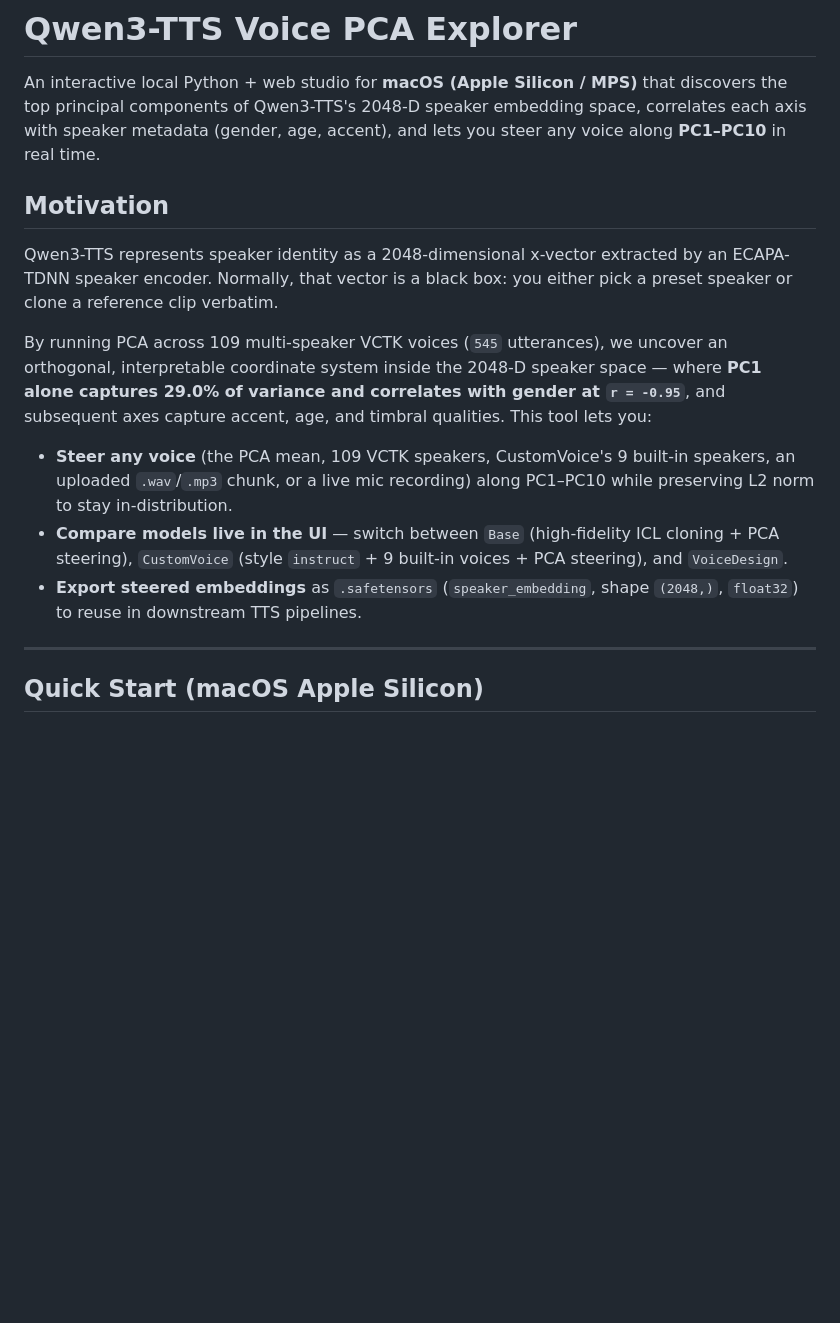
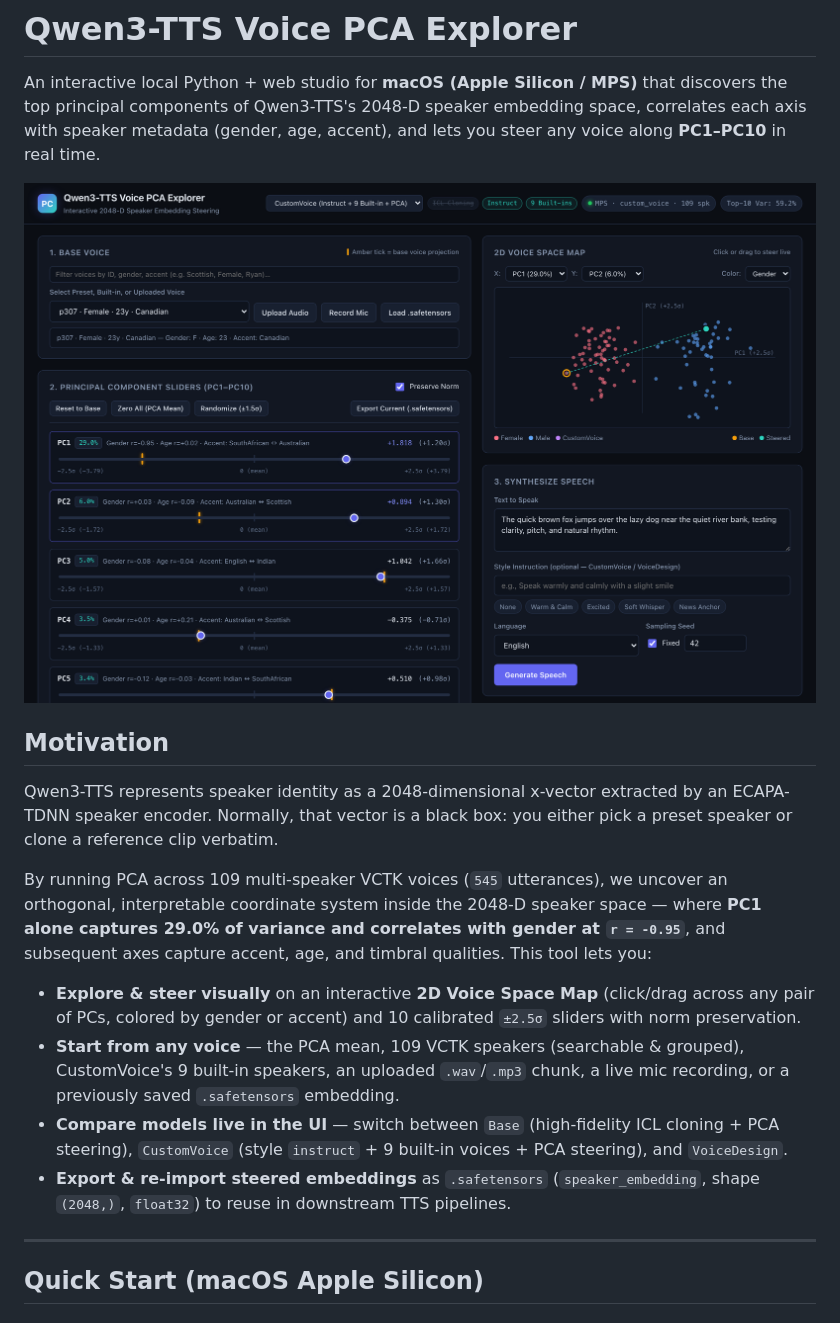
Before and after one commit to rahimnathwani/qwen3-tts-voice-pca-explorer, a Markdown page: README.md, the part around the change. Drawn GitHub-style; pictures changed too: assets/screenshot.png (added); blank space fills up the shorter version.

Commit message:
Add 2D PCA voice map, .safetensors import, grouped voice search, model dedup, and UI screenshot

```diff
--- a/README.md
+++ b/README.md
@@ -1,6 +1,8 @@
 # Qwen3-TTS Voice PCA Explorer
 
 An interactive local Python + web studio for **macOS (Apple Silicon / MPS)** that discovers the top principal components of Qwen3-TTS's 2048-D speaker embedding space, correlates each axis with speaker metadata (gender, age, accent), and lets you steer any voice along **PC1–PC10** in real time.
+
+![Qwen3-TTS Voice PCA Explorer](assets/screenshot.png)
 
 ## Motivation
 
@@ -8,9 +10,10 @@ Qwen3-TTS represents speaker identity as a 2048-dimensional x-vector extracted b
 
 By running PCA across 109 multi-speaker VCTK voices (`545` utterances), we uncover an orthogonal, interpretable coordinate system inside the 2048-D speaker space — where **PC1 alone captures 29.0% of variance and correlates with gender at `r = -0.95`**, and subsequent axes capture accent, age, and timbral qualities. This tool lets you:
 
-- **Steer any voice** (the PCA mean, 109 VCTK speakers, CustomVoice's 9 built-in speakers, an uploaded `.wav`/`.mp3` chunk, or a live mic recording) along PC1–PC10 while preserving L2 norm to stay in-distribution.
+- **Explore & steer visually** on an interactive **2D Voice Space Map** (click/drag across any pair of PCs, colored by gender or accent) and 10 calibrated `±2.5σ` sliders with norm preservation.
+- **Start from any voice** — the PCA mean, 109 VCTK speakers (searchable & grouped), CustomVoice's 9 built-in speakers, an uploaded `.wav`/`.mp3` chunk, a live mic recording, or a previously saved `.safetensors` embedding.
 - **Compare models live in the UI** — switch between `Base` (high-fidelity ICL cloning + PCA steering), `CustomVoice` (style `instruct` + 9 built-in voices + PCA steering), and `VoiceDesign`.
-- **Export steered embeddings** as `.safetensors` (`speaker_embedding`, shape `(2048,)`, `float32`) to reuse in downstream TTS pipelines.
+- **Export & re-import steered embeddings** as `.safetensors` (`speaker_embedding`, shape `(2048,)`, `float32`) to reuse in downstream TTS pipelines.
 
 ---
 
```
Also changed, not shown: 2 other files.
